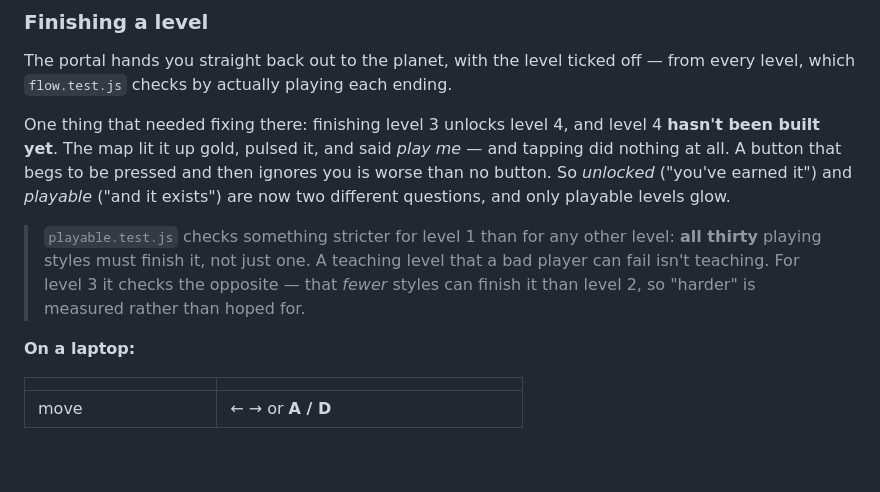
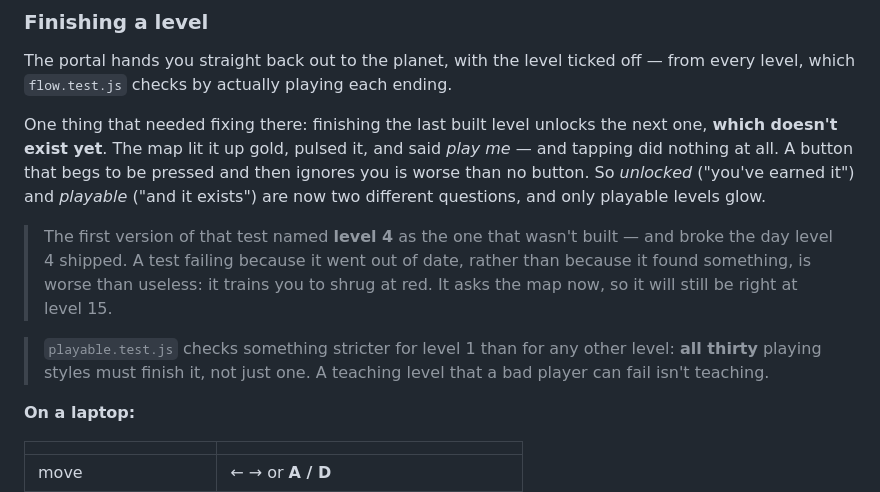
Before and after one commit to r-42-ai/starstring, a Markdown page: README.md, the part around the change. Rendered like a GitHub page; blank space fills up the shorter version.

Commit message:
README: two paragraphs that went stale when level 4 shipped

```diff
--- a/README.md
+++ b/README.md
@@ -143,18 +143,22 @@ The portal hands you straight back out to the planet, with the level
 ticked off — from every level, which `flow.test.js` checks by actually
 playing each ending.
 
-One thing that needed fixing there: finishing level 3 unlocks level 4,
-and level 4 **hasn't been built yet**. The map lit it up gold, pulsed
-it, and said *play me* — and tapping did nothing at all. A button that
-begs to be pressed and then ignores you is worse than no button. So
-*unlocked* ("you've earned it") and *playable* ("and it exists") are now
-two different questions, and only playable levels glow.
+One thing that needed fixing there: finishing the last built level
+unlocks the next one, **which doesn't exist yet**. The map lit it up
+gold, pulsed it, and said *play me* — and tapping did nothing at all. A
+button that begs to be pressed and then ignores you is worse than no
+button. So *unlocked* ("you've earned it") and *playable* ("and it
+exists") are now two different questions, and only playable levels glow.
+
+> The first version of that test named **level 4** as the one that
+> wasn't built — and broke the day level 4 shipped. A test failing
+> because it went out of date, rather than because it found something,
+> is worse than useless: it trains you to shrug at red. It asks the map
+> now, so it will still be right at level 15.
 
 > `playable.test.js` checks something stricter for level 1 than for any
 > other level: **all thirty** playing styles must finish it, not just
-> one. A teaching level that a bad player can fail isn't teaching. For
-> level 3 it checks the opposite — that *fewer* styles can finish it
-> than level 2, so "harder" is measured rather than hoped for.
+> one. A teaching level that a bad player can fail isn't teaching.
 
 **On a laptop:**
 
```
